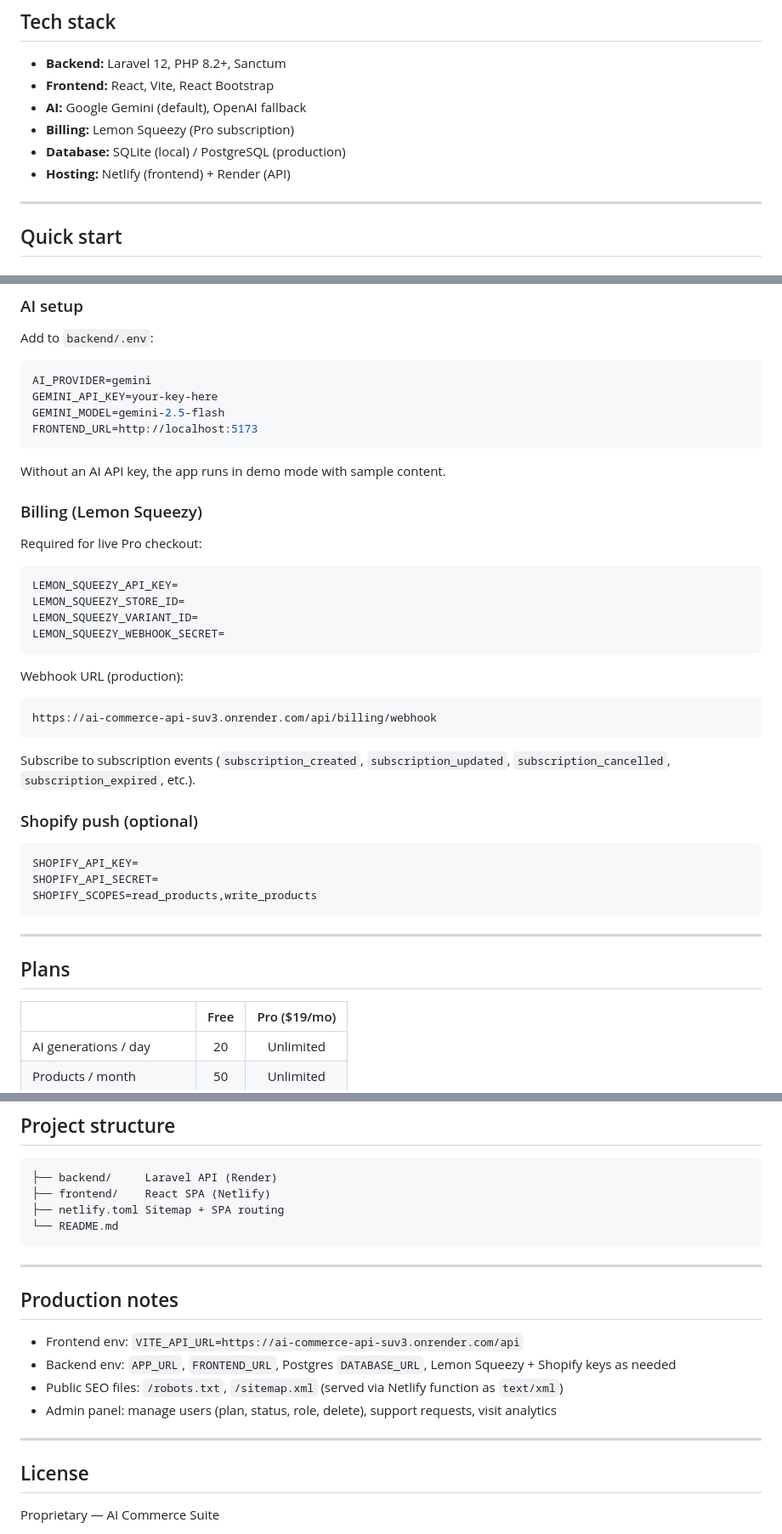
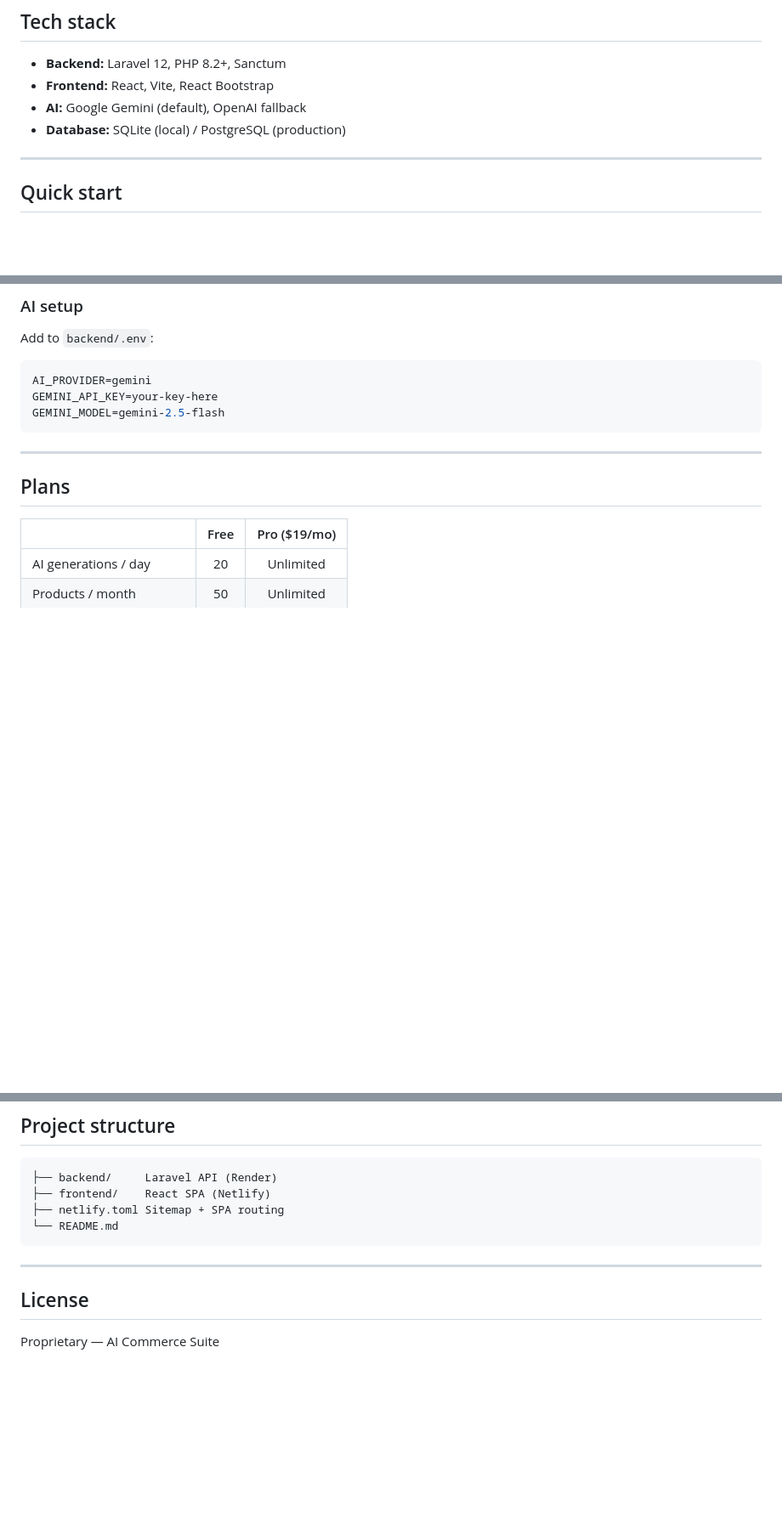
Before and after one commit to StefanP91/AI-eCommerce-Toolkit, a Markdown page: README.md, 3 parts joined by grey strips. Shown at 85% size. Drawn GitHub-style; blank space fills up the shorter version.

Commit message:
Simplify README by removing detailed billing and production env sections.

````diff
--- a/README.md
+++ b/README.md
@@ -42,9 +42,7 @@ Store scanning discovers product URLs from public sitemaps (including BigCommerc
 - **Backend:** Laravel 12, PHP 8.2+, Sanctum
 - **Frontend:** React, Vite, React Bootstrap
 - **AI:** Google Gemini (default), OpenAI fallback
-- **Billing:** Lemon Squeezy (Pro subscription)
 - **Database:** SQLite (local) / PostgreSQL (production)
-- **Hosting:** Netlify (frontend) + Render (API)
 
 ---
 
@@ -80,37 +78,9 @@ Add to `backend/.env`:
 AI_PROVIDER=gemini
 GEMINI_API_KEY=your-key-here
 GEMINI_MODEL=gemini-2.5-flash
-FRONTEND_URL=http://localhost:5173
 ```
 
-Without an AI API key, the app runs in demo mode with sample content.
 
-### Billing (Lemon Squeezy)
-
-Required for live Pro checkout:
-
-```env
-LEMON_SQUEEZY_API_KEY=
-LEMON_SQUEEZY_STORE_ID=
-LEMON_SQUEEZY_VARIANT_ID=
-LEMON_SQUEEZY_WEBHOOK_SECRET=
-```
-
-Webhook URL (production):
-
-```text
-https://ai-commerce-api-suv3.onrender.com/api/billing/webhook
-```
-
-Subscribe to subscription events (`subscription_created`, `subscription_updated`, `subscription_cancelled`, `subscription_expired`, etc.).
-
-### Shopify push (optional)
-
-```env
-SHOPIFY_API_KEY=
-SHOPIFY_API_SECRET=
-SHOPIFY_SCOPES=read_products,write_products
-```
 
 ---
 
@@ -141,14 +111,6 @@ Pro signup opens Lemon Squeezy checkout, then returns to the dashboard after pay
 
 ---
 
-## Production notes
-
-- Frontend env: `VITE_API_URL=https://ai-commerce-api-suv3.onrender.com/api`
-- Backend env: `APP_URL`, `FRONTEND_URL`, Postgres `DATABASE_URL`, Lemon Squeezy + Shopify keys as needed
-- Public SEO files: `/robots.txt`, `/sitemap.xml` (served via Netlify function as `text/xml`)
-- Admin panel: manage users (plan, status, role, delete), support requests, visit analytics
-
----
 
 ## License
 
````
